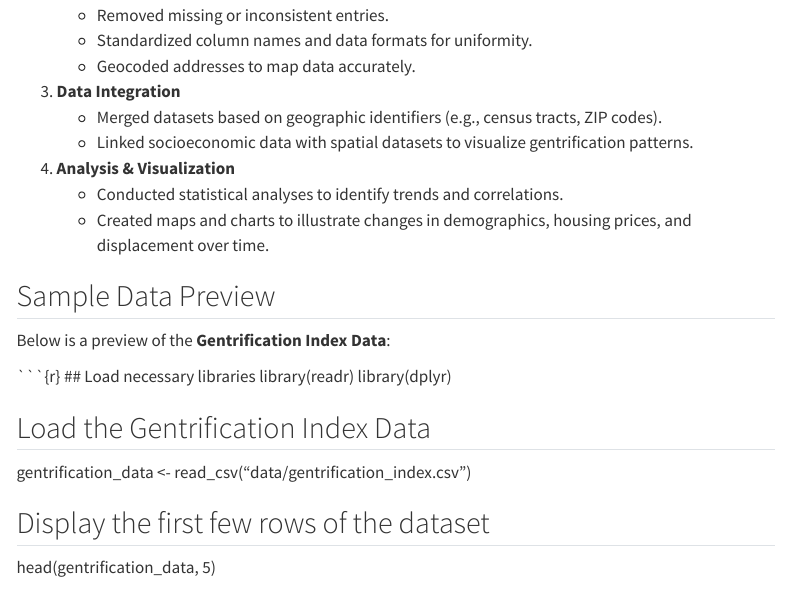
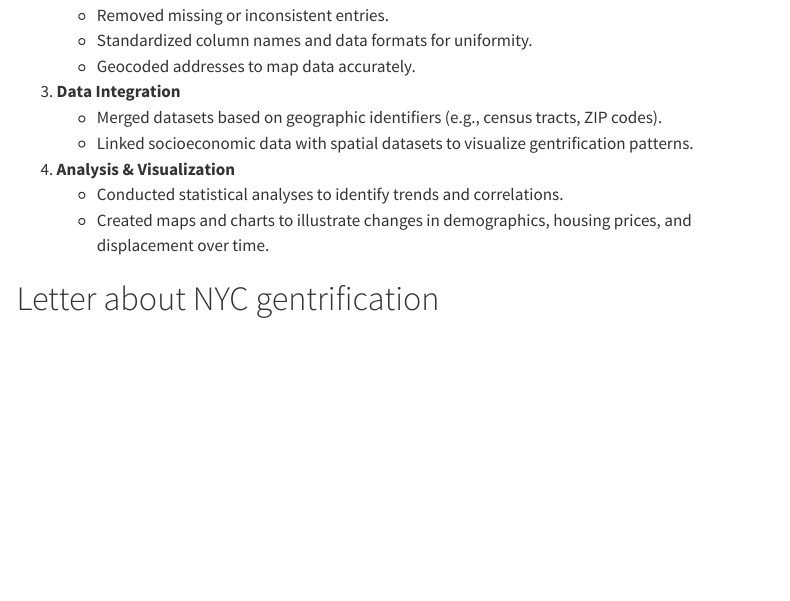
Before and after one commit to Kaylee03/kaylee03.github.io, a Quarto document (index.qmd): the page in a window 1100 px wide, from 1800 px down before the commit and from 1870 px down after it, so that both start at the same text. Rendered offline with R 4.5, knitr and Pandoc in place of Quarto, with nearby package versions; menus at the side of the page are left out.

Commit message:
Full project update and site rebuild

```diff
--- a/index.qmd
+++ b/index.qmd
@@ -61,23 +61,7 @@ To analyze NYC gentrification, the following data processing steps were undertak
     -   Conducted statistical analyses to identify trends and correlations.
     -   Created maps and charts to illustrate changes in demographics, housing prices, and displacement over time.
 
-## Sample Data Preview
 
-Below is a preview of the **Gentrification Index Data**:
-
-\`\`\`{r} \## Load necessary libraries library(readr) library(dplyr)
-
-## Load the Gentrification Index Data
-
-gentrification_data \<- read_csv("data/gentrification_index.csv")
-
-## Display the first few rows of the dataset
-
-head(gentrification_data, 5)
-
----
-title:
----
 
 # Letter about NYC gentrification
 
```
Also changed, not shown: index.qmd (2 more changed lines), 2 other files.
